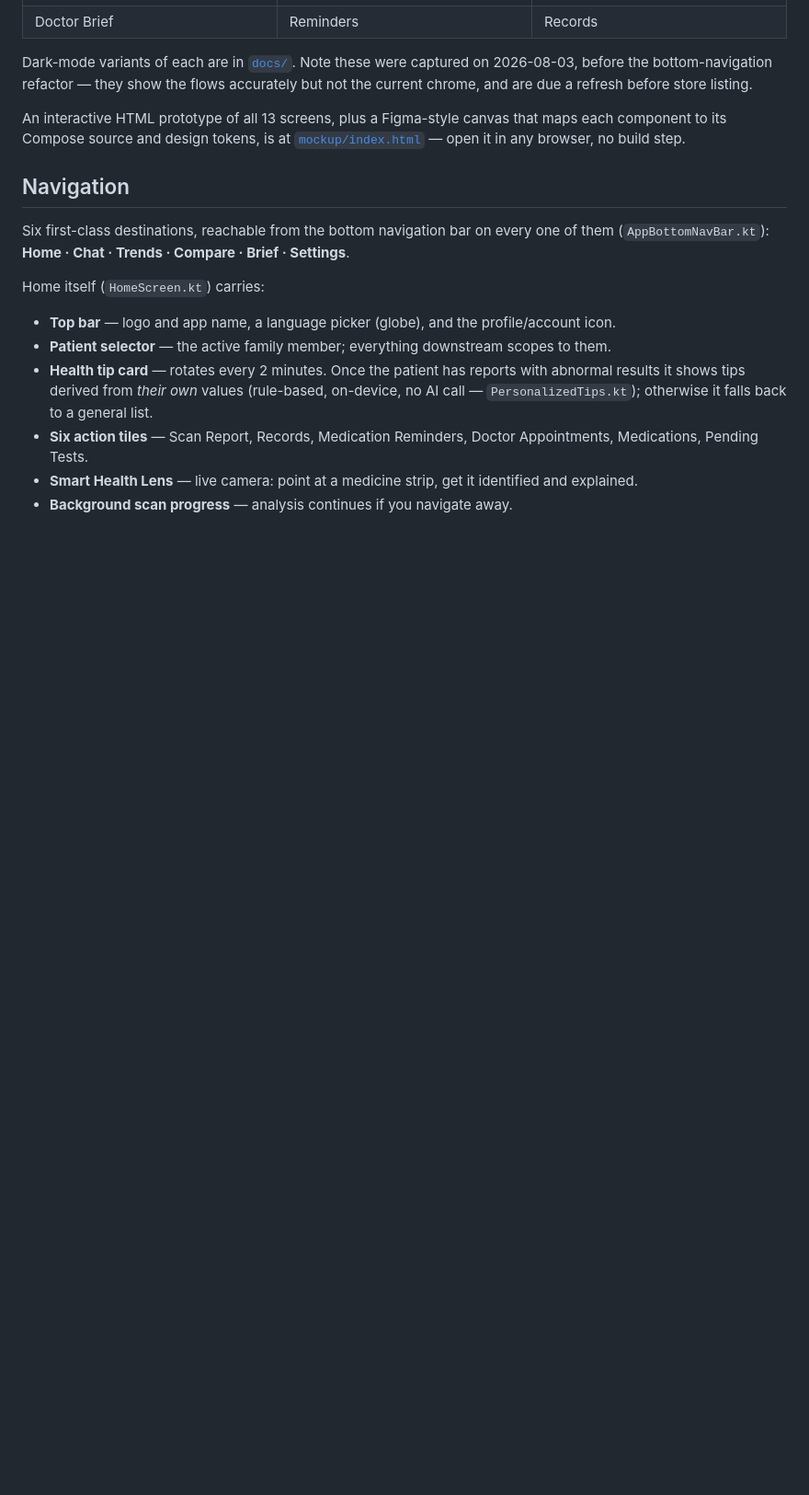
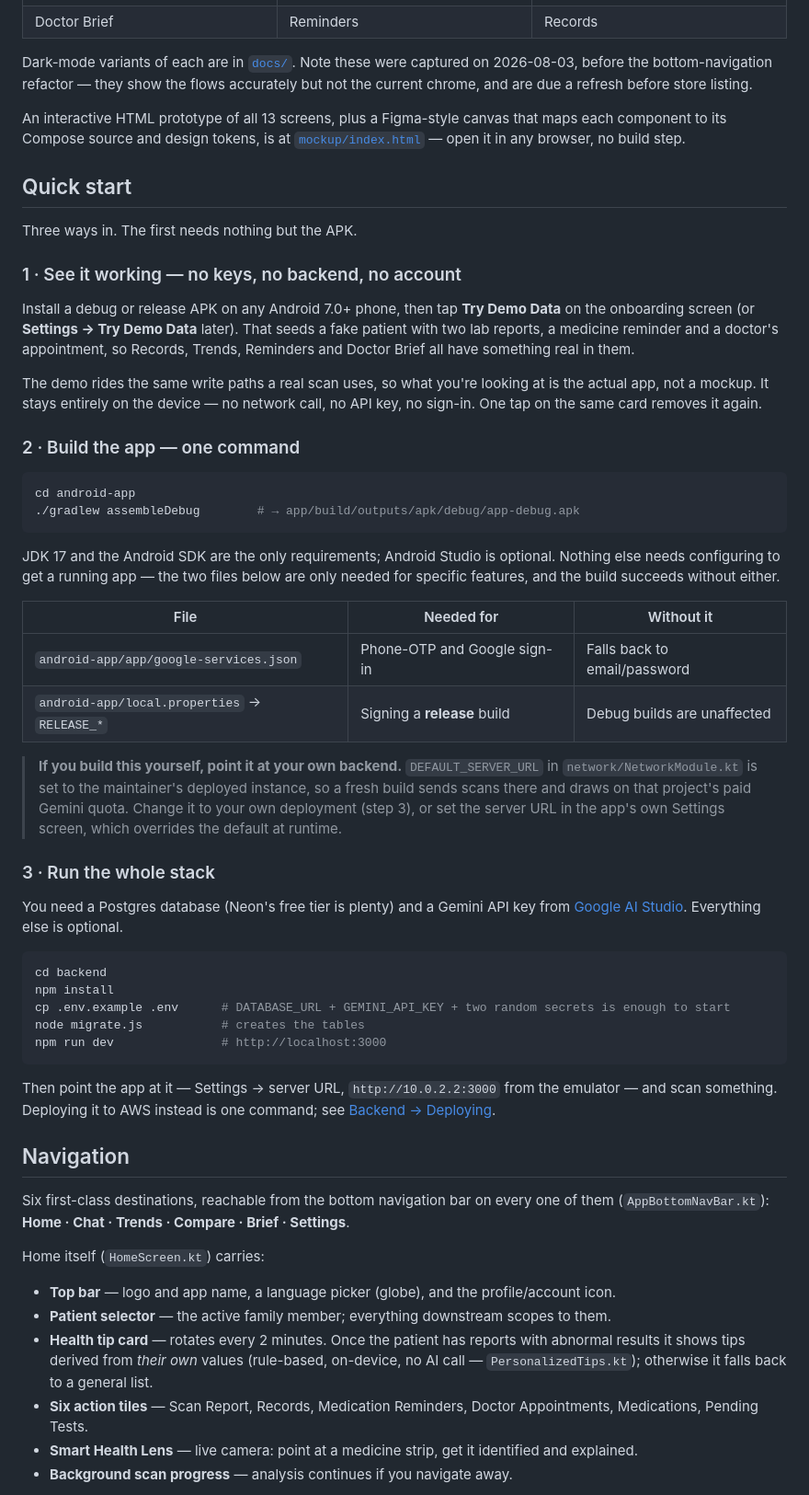
Before and after one commit to bhagwatshree/HealthDecoder, a Markdown page: README.md, the part around one of its changes. Shown at 92% size. Rendered like a GitHub page; blank space fills up the shorter version.

Commit message:
Show a newcomer how to run this, shortest path first
The README explained the architecture before it explained how to get anything
running, and the build steps that did exist were spread across Prerequisites,
Backend and Android app -- so the answer to "what do I actually have to do"
had to be assembled from three sections.

Quick start now gives three ways in, ordered by effort. The first needs nothing
at all: install the APK and tap Try Demo Data, which seeds a fake patient
through the same write paths a real scan uses, so Records, Trends, Reminders and
Doctor Brief are all populated without a backend, an account or a key. The
second is the single gradle command that builds the app, with a table making
clear that the two config files are per-feature and the build succeeds without
either. The third is the full stack, reduced to what is genuinely required --
a Postgres URL, one Gemini key and two random secrets.

Also warns builders that DEFAULT_SERVER_URL points at the maintainer's deployed
backend. Left unchanged, a fresh build sends scans there and draws on that
project's paid quota, which is not obvious from reading the build steps and
becomes everyone's problem once this repo is public.

````diff
--- a/README.md
+++ b/README.md
@@ -73,6 +73,60 @@ An interactive HTML prototype of all 13 screens, plus a Figma-style canvas that
 component to its Compose source and design tokens, is at [`mockup/index.html`](mockup/index.html)
 — open it in any browser, no build step.
 
+## Quick start
+
+Three ways in. The first needs nothing but the APK.
+
+### 1 · See it working — no keys, no backend, no account
+
+Install a debug or release APK on any Android 7.0+ phone, then tap **Try Demo Data** on the
+onboarding screen (or **Settings → Try Demo Data** later). That seeds a fake patient with two lab
+reports, a medicine reminder and a doctor's appointment, so Records, Trends, Reminders and Doctor
+Brief all have something real in them.
+
+The demo rides the same write paths a real scan uses, so what you're looking at is the actual
+app, not a mockup. It stays entirely on the device — no network call, no API key, no sign-in. One
+tap on the same card removes it again.
+
+### 2 · Build the app — one command
+
+```bash
+cd android-app
+./gradlew assembleDebug        # → app/build/outputs/apk/debug/app-debug.apk
+```
+
+JDK 17 and the Android SDK are the only requirements; Android Studio is optional. Nothing else
+needs configuring to get a running app — the two files below are only needed for specific
+features, and the build succeeds without either.
+
+| File | Needed for | Without it |
+|---|---|---|
+| `android-app/app/google-services.json` | Phone-OTP and Google sign-in | Falls back to email/password |
+| `android-app/local.properties` → `RELEASE_*` | Signing a **release** build | Debug builds are unaffected |
+
+> **If you build this yourself, point it at your own backend.** `DEFAULT_SERVER_URL` in
+> `network/NetworkModule.kt` is set to the maintainer's deployed instance, so a fresh build sends
+> scans there and draws on that project's paid Gemini quota. Change it to your own deployment
+> (step 3), or set the server URL in the app's own Settings screen, which overrides the default at
+> runtime.
+
+### 3 · Run the whole stack
+
+You need a Postgres database (Neon's free tier is plenty) and a Gemini API key from
+[Google AI Studio](https://aistudio.google.com/apikey). Everything else is optional.
+
+```bash
+cd backend
+npm install
+cp .env.example .env      # DATABASE_URL + GEMINI_API_KEY + two random secrets is enough to start
+node migrate.js           # creates the tables
+npm run dev               # http://localhost:3000
+```
+
+Then point the app at it — Settings → server URL, `http://10.0.2.2:3000` from the emulator — and
+scan something. Deploying it to AWS instead is one command; see
+[Backend → Deploying](#deploying).
+
 ## Navigation
 
 Six first-class destinations, reachable from the bottom navigation bar on every one of them
````
Also changed, not shown: other parts of README.md (+8 -5 lines).
